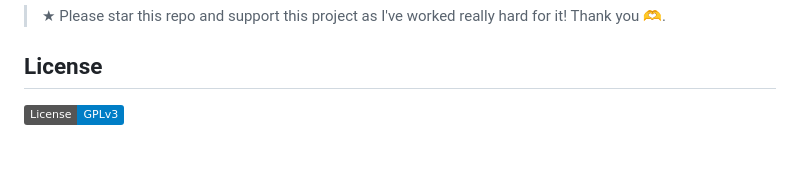
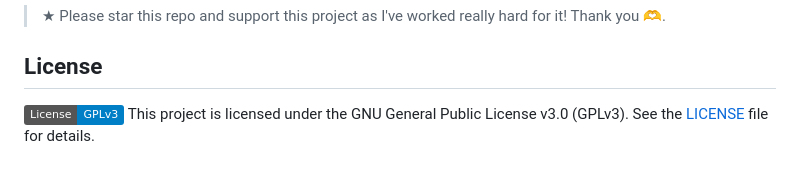
Before and after one commit to rxdwan/Baladio, a Markdown page: README.md, the part around the change. GitHub-like rendering; badges without logos.

Commit message:
chore: readme edit

```diff
--- a/README.md
+++ b/README.md
@@ -327,3 +327,4 @@ Built with:
 ## License
 
 [![License: GPL v3](https://img.shields.io/badge/License-GPLv3-blue.svg)](https://www.gnu.org/licenses/gpl-3.0)
+This project is licensed under the GNU General Public License v3.0 (GPLv3). See the [LICENSE](LICENSE) file for details.
```
